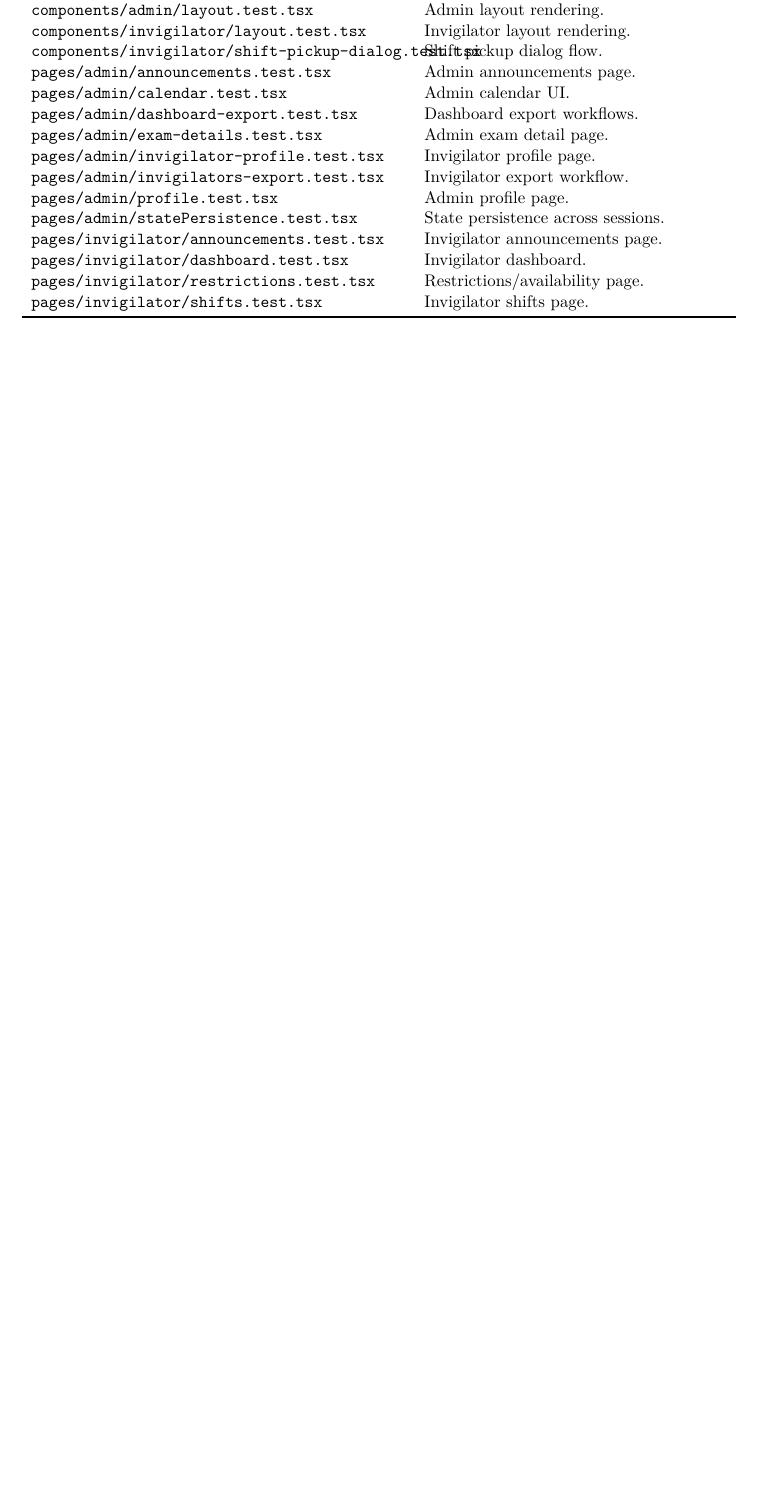
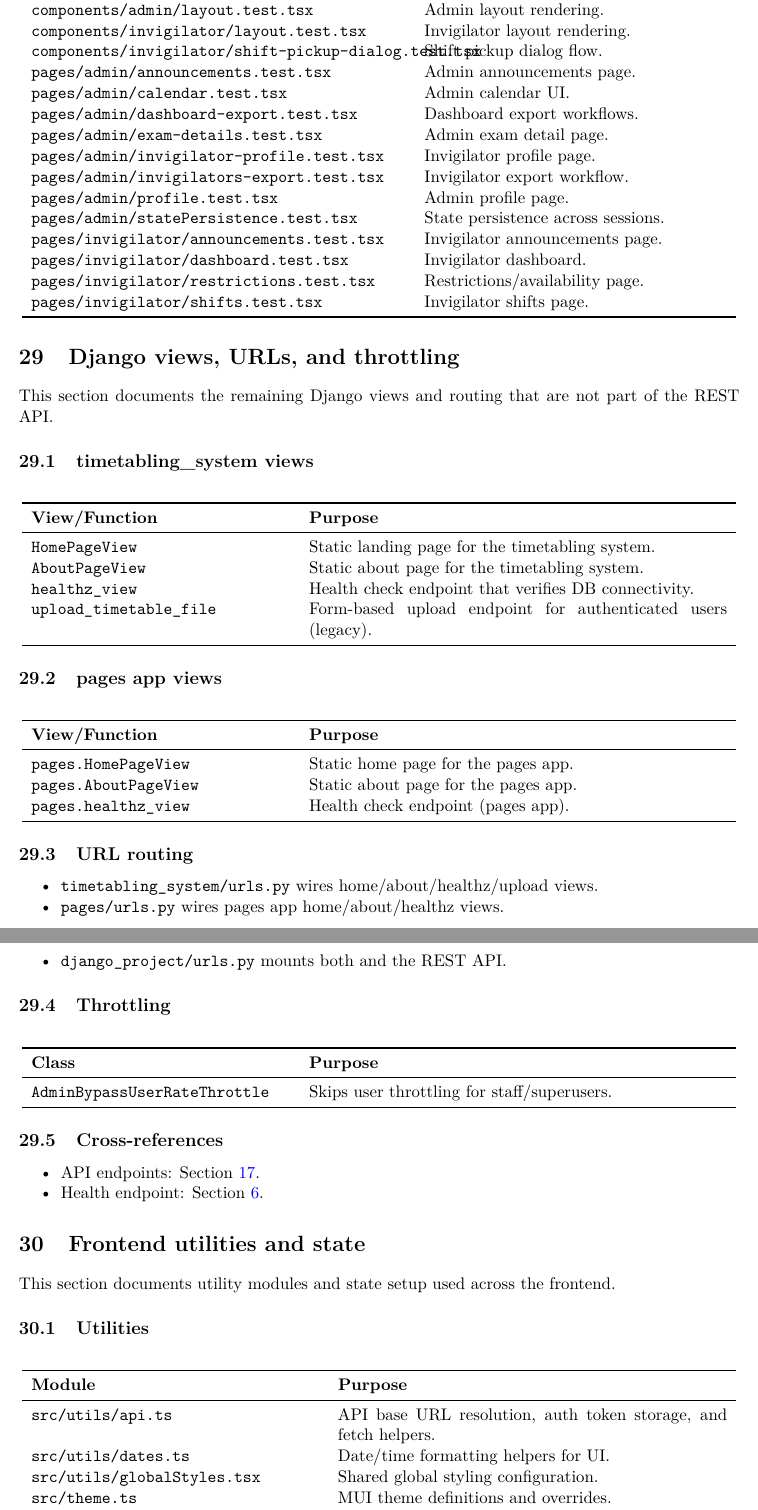
Before and after one commit to davidob05/jh03-main, a LaTeX document (handover/developer_docs/main.tex, which reads handover/developer_docs/chapters/28_backend_views_misc.tex, handover/developer_docs/chapters/29_frontend_utils_state.tex): part of page 34 of 34 before the commit and two parts of pages 34 and 35 of 35 after it, the two joined at a grey line, cut so that both start at the same text, the shorter picture padded with empty space. Compiled offline with pdfLaTeX.

Commit message:
passed over paper and linked certain parts

```diff
--- /dev/null
+++ b/handover/developer_docs/chapters/28_backend_views_misc.tex
@@ -0,0 +1,59 @@
+\section{Django views, URLs, and throttling}
+\label{sec:backend:views}
+
+This section documents the remaining Django views and routing that are not part of the REST API.
+
+\subsection{timetabling\_system views}
+\label{subsec:backend:views:timetabling}
+
+\begin{longtable}{p{0.36\textwidth}p{0.58\textwidth}}
+\toprule
+\textbf{View/Function} & \textbf{Purpose} \\
+\midrule
+\texttt{HomePageView} & Static landing page for the timetabling system. \\
+\texttt{AboutPageView} & Static about page for the timetabling system. \\
+\texttt{healthz\_view} & Health check endpoint that verifies DB connectivity. \\
+\texttt{upload\_timetable\_file} & Form-based upload endpoint for authenticated users (legacy). \\
+\bottomrule
+\end{longtable}
+
+\subsection{pages app views}
+\label{subsec:backend:views:pages}
+
+\begin{longtable}{p{0.36\textwidth}p{0.58\textwidth}}
+\toprule
+\textbf{View/Function} & \textbf{Purpose} \\
+\midrule
+\texttt{pages.HomePageView} & Static home page for the pages app. \\
+\texttt{pages.AboutPageView} & Static about page for the pages app. \\
+\texttt{pages.healthz\_view} & Health check endpoint (pages app). \\
+\bottomrule
+\end{longtable}
+
+\subsection{URL routing}
+\label{subsec:backend:views:urls}
+
+\begin{itemize}
+  \item \texttt{timetabling\_system/urls.py} wires home/about/healthz/upload views.
+  \item \texttt{pages/urls.py} wires pages app home/about/healthz views.
+  \item \texttt{django\_project/urls.py} mounts both and the REST API.
+\end{itemize}
+
+\subsection{Throttling}
+\label{subsec:backend:views:throttling}
+
+\begin{longtable}{p{0.36\textwidth}p{0.58\textwidth}}
+\toprule
+\textbf{Class} & \textbf{Purpose} \\
+\midrule
+\texttt{AdminBypassUserRateThrottle} & Skips user throttling for staff/superusers. \\
+\bottomrule
+\end{longtable}
+
+\subsection{Cross-references}
+\label{subsec:backend:views:links}
+
+\begin{itemize}
+  \item API endpoints: Section~\ref{sec:api:endpoint-table}.
+  \item Health endpoint: Section~\ref{sec:ops}.
+\end{itemize}
--- /dev/null
+++ b/handover/developer_docs/chapters/29_frontend_utils_state.tex
@@ -0,0 +1,18 @@
+\section{Frontend utilities and state}
+\label{sec:frontend:utils}
+
+This section documents utility modules and state setup used across the frontend.
+
+\subsection{Utilities}
+\label{subsec:frontend:utils:modules}
+
+\begin{longtable}{p{0.40\textwidth}p{0.54\textwidth}}
+\toprule
+\textbf{Module} & \textbf{Purpose} \\
+\midrule
+\texttt{src/utils/api.ts} & API base URL resolution, auth token storage, and fetch helpers. \\
+\texttt{src/utils/dates.ts} & Date/time formatting helpers for UI. \\
+\texttt{src/utils/globalStyles.tsx} & Shared global styling configuration. \\
+\texttt{src/theme.ts} & MUI theme definitions and overrides. \\
+\bottomrule
+\end{longtable}
--- a/handover/developer_docs/main.tex
+++ b/handover/developer_docs/main.tex
@@ -13,6 +13,7 @@
 
 \geometry{margin=1in}
 \setlist{nosep}
+\setcounter{tocdepth}{2}
 \hypersetup{
   colorlinks=true,
   linkcolor=blue,
```
Also changed, not shown: handover/developer_docs/chapters/29_frontend_utils_state.tex (16 more changed lines), handover/developer_docs/main.tex (2 more changed lines).
